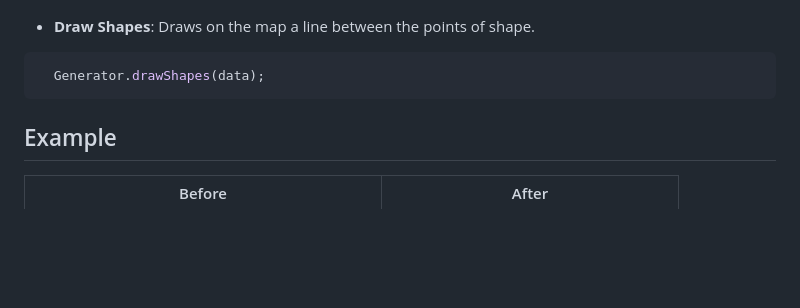
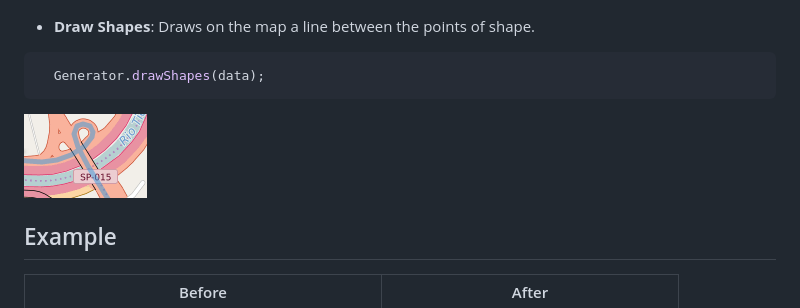
Before and after one commit to andredarcie/gtfs-visualizer, a Markdown page: README.md, the part around the change. Drawn GitHub-style; pictures changed too: img/readme/functions/shapes.PNG (added); blank space fills up the shorter version.

Commit message:
Shapes image

````diff
--- a/README.md
+++ b/README.md
@@ -50,6 +50,7 @@
   ```javascript
     Generator.drawShapes(data);
   ```
+  ![Shapes](img/readme/functions/shapes.PNG)
 
 ## Example
 | Before        | After         |
````
